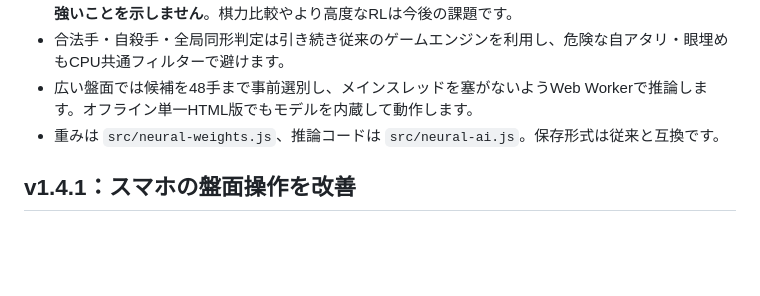
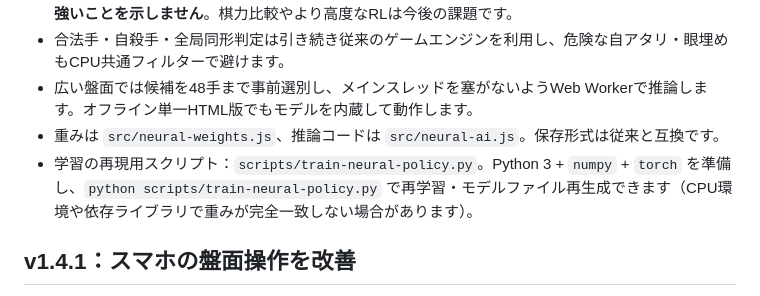
Before and after one commit to nao70161994/three-color-go, a Markdown page: README.md, the part around the change. GitHub-like rendering; blank space fills up the shorter version.

Commit message:
docs: publish exact model retraining command and limitations

```diff
--- a/README.md
+++ b/README.md
@@ -15,6 +15,7 @@
 - 合法手・自殺手・全局同形判定は引き続き従来のゲームエンジンを利用し、危険な自アタリ・眼埋めもCPU共通フィルターで避けます。
 - 広い盤面では候補を48手まで事前選別し、メインスレッドを塞がないようWeb Workerで推論します。オフライン単一HTML版でもモデルを内蔵して動作します。
 - 重みは `src/neural-weights.js`、推論コードは `src/neural-ai.js`。保存形式は従来と互換です。
+- 学習の再現用スクリプト：`scripts/train-neural-policy.py`。Python 3 + `numpy` + `torch` を準備し、`python scripts/train-neural-policy.py` で再学習・モデルファイル再生成できます（CPU環境や依存ライブラリで重みが完全一致しない場合があります）。
 
 ## v1.4.1：スマホの盤面操作を改善
 
```
